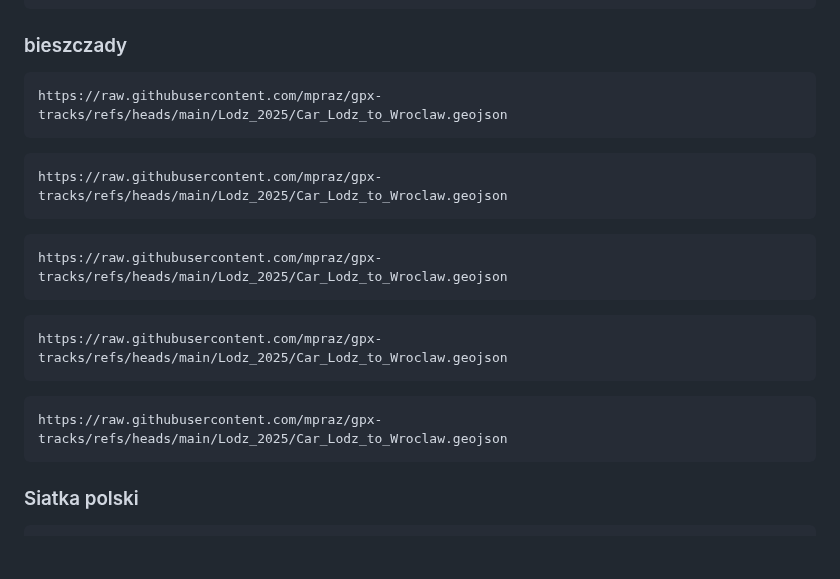
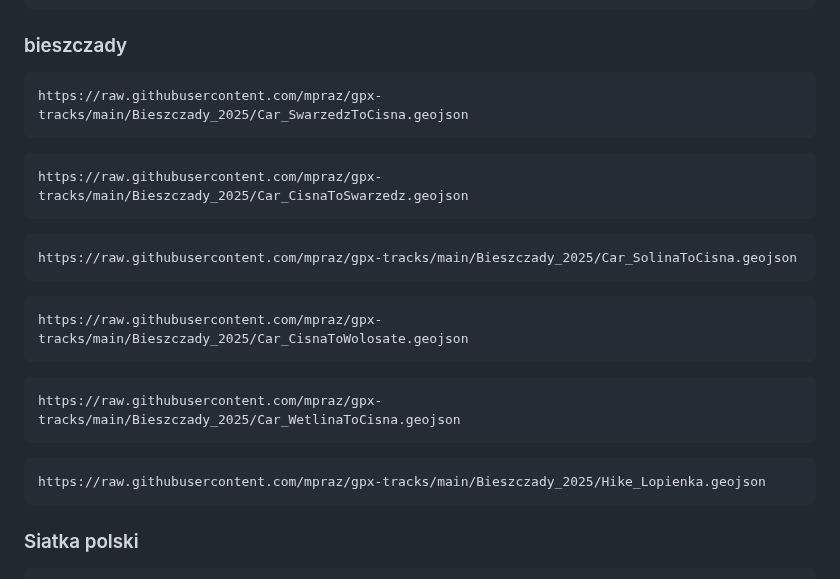
Before and after one commit to mpraz/gpx-tracks, a Markdown page: README.md, the part around one of its changes. Drawn GitHub-style; blank space fills up the shorter version.

Commit message:
bieszczady

````diff
--- a/README.md
+++ b/README.md
@@ -275,23 +275,27 @@ https://raw.githubusercontent.com/mpraz/gpx-tracks/refs/heads/main/Lodz_2025/Car
 ### bieszczady
 
 ```
-https://raw.githubusercontent.com/mpraz/gpx-tracks/refs/heads/main/Lodz_2025/Car_Lodz_to_Wroclaw.geojson
+https://raw.githubusercontent.com/mpraz/gpx-tracks/main/Bieszczady_2025/Car_SwarzedzToCisna.geojson
 ```
 
 ```
-https://raw.githubusercontent.com/mpraz/gpx-tracks/refs/heads/main/Lodz_2025/Car_Lodz_to_Wroclaw.geojson
+https://raw.githubusercontent.com/mpraz/gpx-tracks/main/Bieszczady_2025/Car_CisnaToSwarzedz.geojson
 ```
 
 ```
-https://raw.githubusercontent.com/mpraz/gpx-tracks/refs/heads/main/Lodz_2025/Car_Lodz_to_Wroclaw.geojson
+https://raw.githubusercontent.com/mpraz/gpx-tracks/main/Bieszczady_2025/Car_SolinaToCisna.geojson
 ```
 
 ```
-https://raw.githubusercontent.com/mpraz/gpx-tracks/refs/heads/main/Lodz_2025/Car_Lodz_to_Wroclaw.geojson
+https://raw.githubusercontent.com/mpraz/gpx-tracks/main/Bieszczady_2025/Car_CisnaToWolosate.geojson
 ```
 
 ```
-https://raw.githubusercontent.com/mpraz/gpx-tracks/refs/heads/main/Lodz_2025/Car_Lodz_to_Wroclaw.geojson
+https://raw.githubusercontent.com/mpraz/gpx-tracks/main/Bieszczady_2025/Car_WetlinaToCisna.geojson
+```
+
+```
+https://raw.githubusercontent.com/mpraz/gpx-tracks/main/Bieszczady_2025/Hike_Lopienka.geojson
 ```
 
 ### Siatka polski
````
Also changed, not shown: other parts of README.md (+0 -2 lines).
